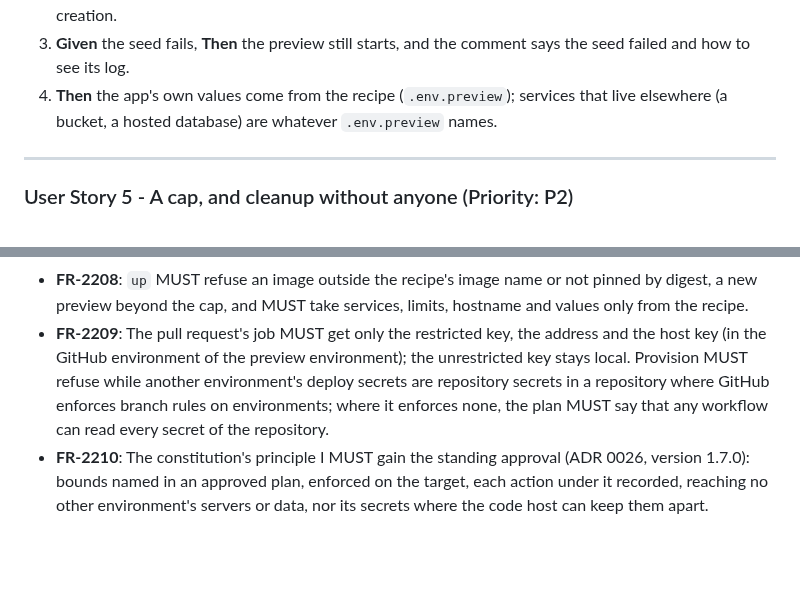
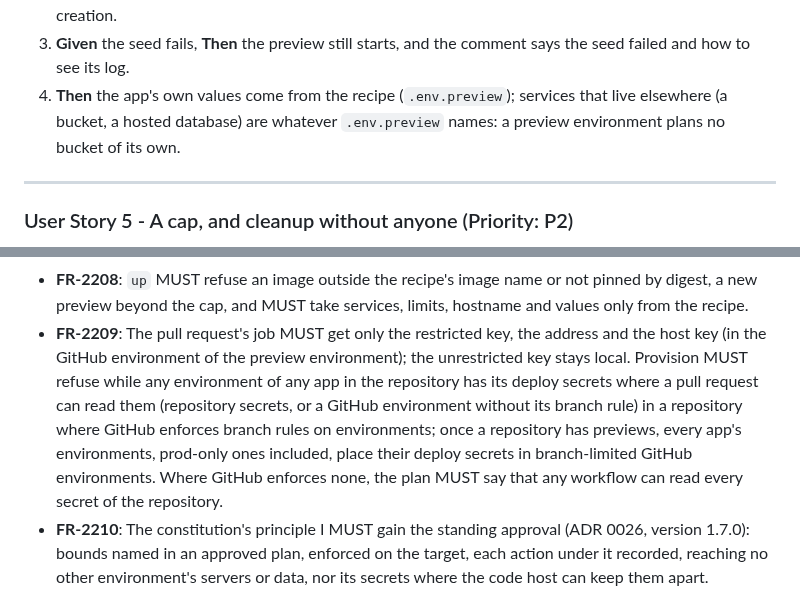
Before and after one commit to softzer0/opscrew, a Markdown page: specs/022-preview-environments/spec.md, 2 parts joined by grey strips. Rendered like a GitHub page; blank space fills up the shorter version.

Commit message:
docs(specs): 022 previews: the secrets check covers every app of the repository; previews plan no bucket
Co-Authored-By: Claude Opus 5.5 <noreply@anthropic.com>

```diff
--- a/specs/022-preview-environments/spec.md
+++ b/specs/022-preview-environments/spec.md
@@ -162,7 +162,8 @@ seed's rows, a second preview's database is separate, and prod's database is nev
 3. **Given** the seed fails, **Then** the preview still starts, and the comment says the seed failed
    and how to see its log.
 4. **Then** the app's own values come from the recipe (`.env.preview`); services that live elsewhere
-   (a bucket, a hosted database) are whatever `.env.preview` names.
+   (a bucket, a hosted database) are whatever `.env.preview` names: a preview environment plans no
+   bucket of its own.
 
 ---
 
@@ -283,9 +284,12 @@ them. The MCP server offers `opscrew_preview_list`, read-only.
   recipe.
 - **FR-2209**: The pull request's job MUST get only the restricted key, the address and the host
   key (in the GitHub environment of the preview environment); the unrestricted key stays local.
-  Provision MUST refuse while another environment's deploy secrets are repository secrets in a
-  repository where GitHub enforces branch rules on environments; where it enforces none, the plan
-  MUST say that any workflow can read every secret of the repository.
+  Provision MUST refuse while any environment of any app in the repository has its deploy secrets
+  where a pull request can read them (repository secrets, or a GitHub environment without its branch
+  rule) in a repository where GitHub enforces branch rules on environments; once a repository has
+  previews, every app's environments, prod-only ones included, place their deploy secrets in
+  branch-limited GitHub environments. Where GitHub enforces none, the plan MUST say that any
+  workflow can read every secret of the repository.
 - **FR-2210**: The constitution's principle I MUST gain the standing approval (ADR 0026, version
   1.7.0): bounds named in an approved plan, enforced on the target, each action under it recorded,
   reaching no other environment's servers or data, nor its secrets where the code host can keep
```
Also changed, not shown: specs/022-preview-environments/plan.md (+7 -5 lines).
